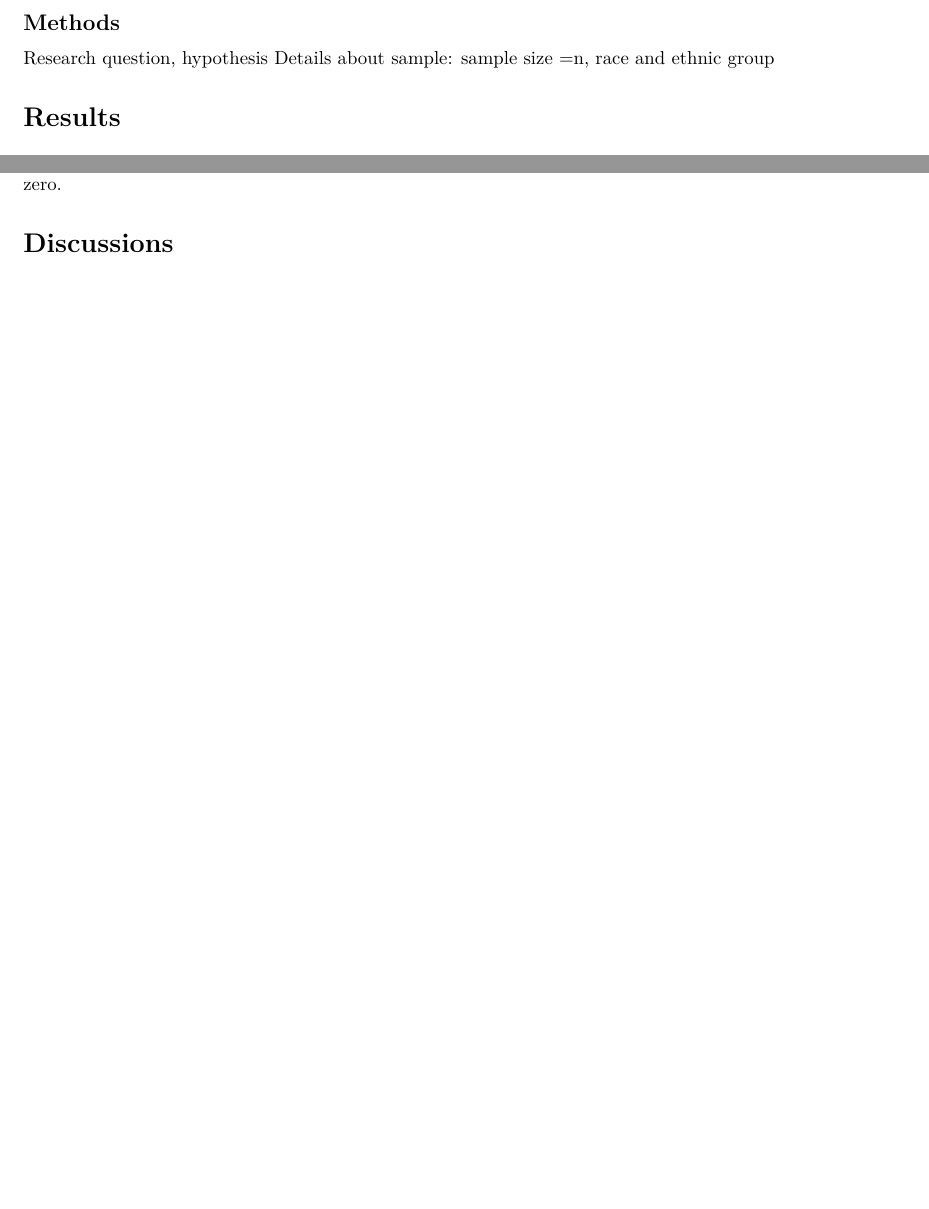
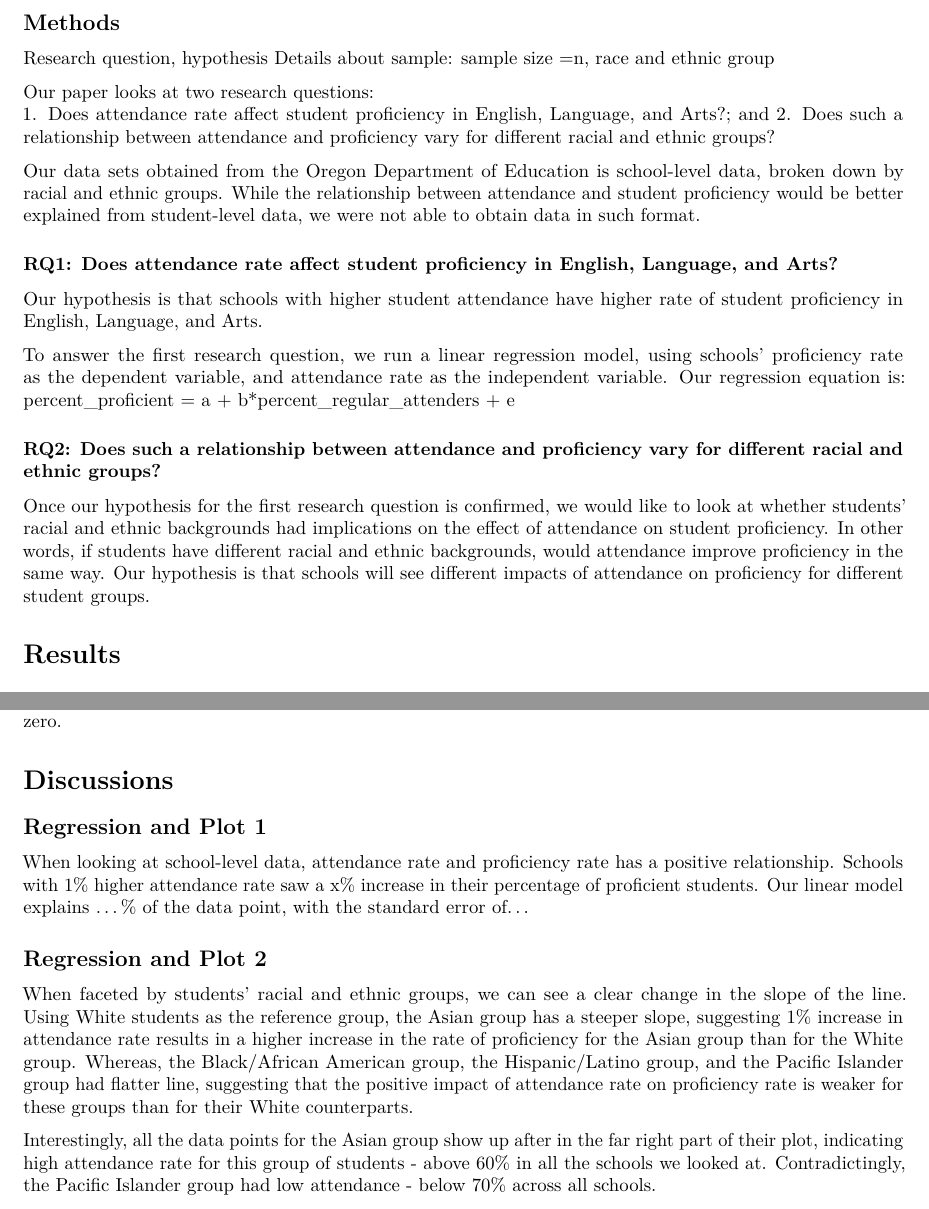
Before and after one commit to haithamanbar/Oregon-made, an R Markdown document (scripts/Final-Project.Rmd): two parts of pages 2 and 3 of 4 before the commit and two parts of pages 2 and 4 of 5 after it, joined at a grey line, cut so that both start at the same text, the shorter picture padded with empty space. Rendered offline with R 4.5, knitr and Pandoc, then LaTeX, with nearby package versions; column names are cleaned by a stand-in for the janitor package.

Commit message:
Added text in Methods and Discussion

````diff
--- a/scripts/Final-Project.Rmd
+++ b/scripts/Final-Project.Rmd
@@ -149,8 +149,25 @@ attend_race <- left_join(attend1, race3, by=c("district_id"="district_id", "inst
 
 ```
 ## Methods
+
 Research question, hypothesis
 Details about sample: sample size =n, race and ethnic group
+
+Our paper looks at two research questions:
+1. Does attendance rate affect student proficiency in English, Language, and Arts?; and
+2. Does such a relationship between attendance and proficiency vary for different racial and ethnic groups?
+
+Our data sets obtained from the Oregon Department of Education is school-level data, broken down by racial and ethnic groups. While the relationship between attendance and student proficiency would be better explained from student-level data, we were not able to obtain data in such format.
+
+### RQ1: Does attendance rate affect student proficiency in English, Language, and Arts?
+
+Our hypothesis is that schools with higher student attendance have higher rate of student proficiency in English, Language, and Arts.
+
+To answer the first research question, we run a linear regression model, using schools' proficiency rate as the dependent variable, and attendance rate as the independent variable. Our regression equation is: percent_proficient = a + b*percent_regular_attenders + e
+
+### RQ2: Does such a relationship between attendance and proficiency vary for different racial and ethnic groups?
+Once our hypothesis for the first research question is confirmed, we would like to look at whether students' racial and ethnic backgrounds had implications on the effect of attendance on student proficiency. In other words, if students have different racial and ethnic backgrounds, would attendance improve proficiency in the same way. Our hypothesis is that schools will see different impacts of attendance on proficiency for different student groups.
+
 
 # Results
 
@@ -307,5 +331,14 @@ The estimated y-intercept is 46.57 which tells us the predicted value of profici
 
 # Discussions
 
+## Regression and Plot 1
+When looking at school-level data, attendance rate and proficiency rate has a positive relationship. Schools with 1% higher attendance rate saw a x% increase in their percentage of proficient students. Our linear model explains ...% of the data point, with the standard error of...
+
+## Regression and Plot 2
+When faceted by students' racial and ethnic groups, we can see a clear change in the slope of the line. Using White students as the reference group, the Asian group has a steeper slope, suggesting 1% increase in attendance rate results in a higher increase in the rate of proficiency for the Asian group than for the White group. Whereas, the Black/African American group, the Hispanic/Latino group, and the Pacific Islander group had flatter line, suggesting that the positive impact of attendance rate on proficiency rate is weaker for these groups than for their White counterparts.
+
+Interestingly, all the data points for the Asian group show up after in the far right part of their plot, indicating high attendance rate for this group of students - above 60% in all the schools we looked at. Contradictingly, the Pacific Islander group had low attendance - below 70% across all schools.
+
+
 \newpage
 # References
````
Also changed, not shown: scripts/Final-Project.pdf, scripts/Final-Project.Rmd (7 more changed lines).
